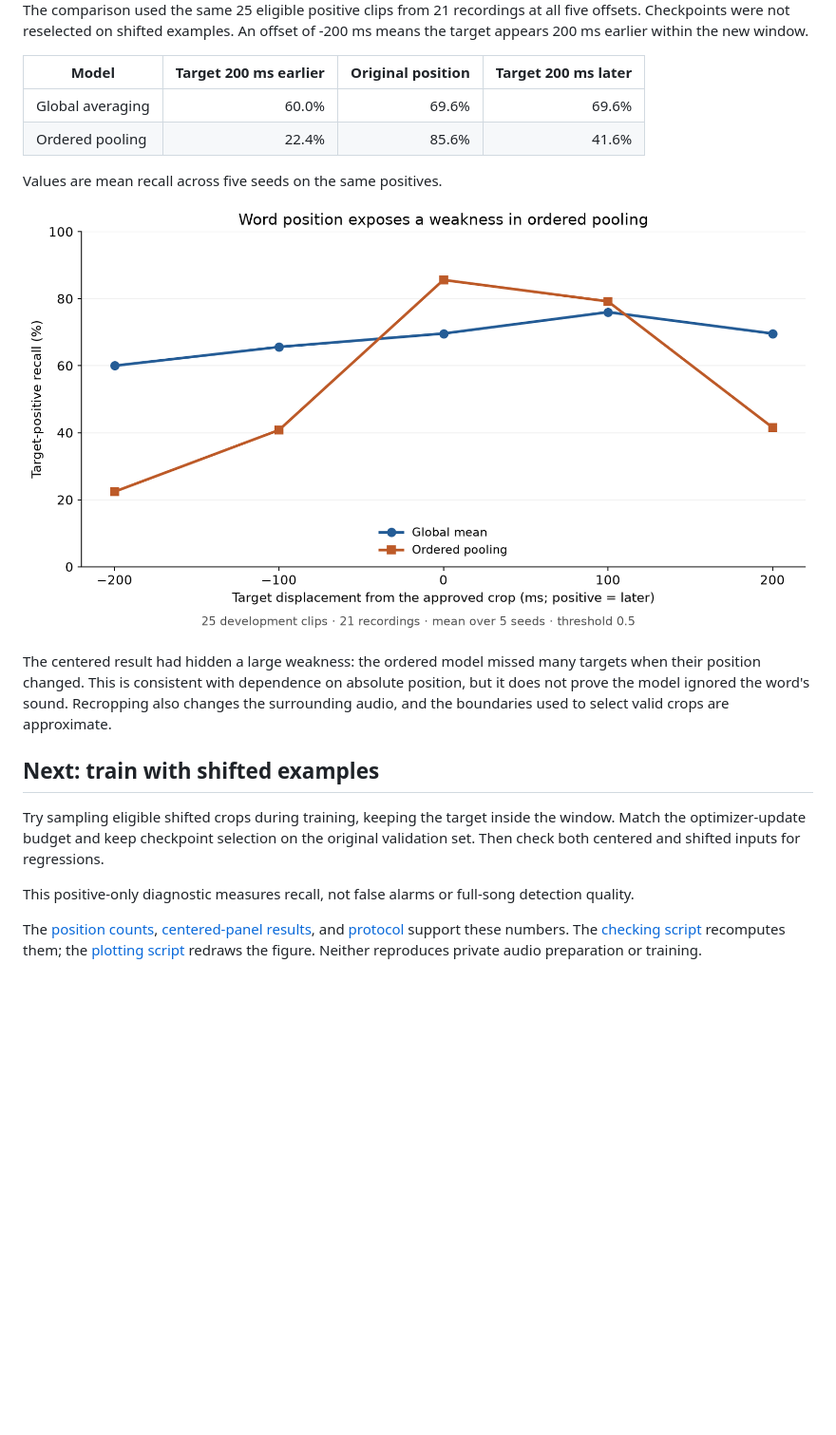
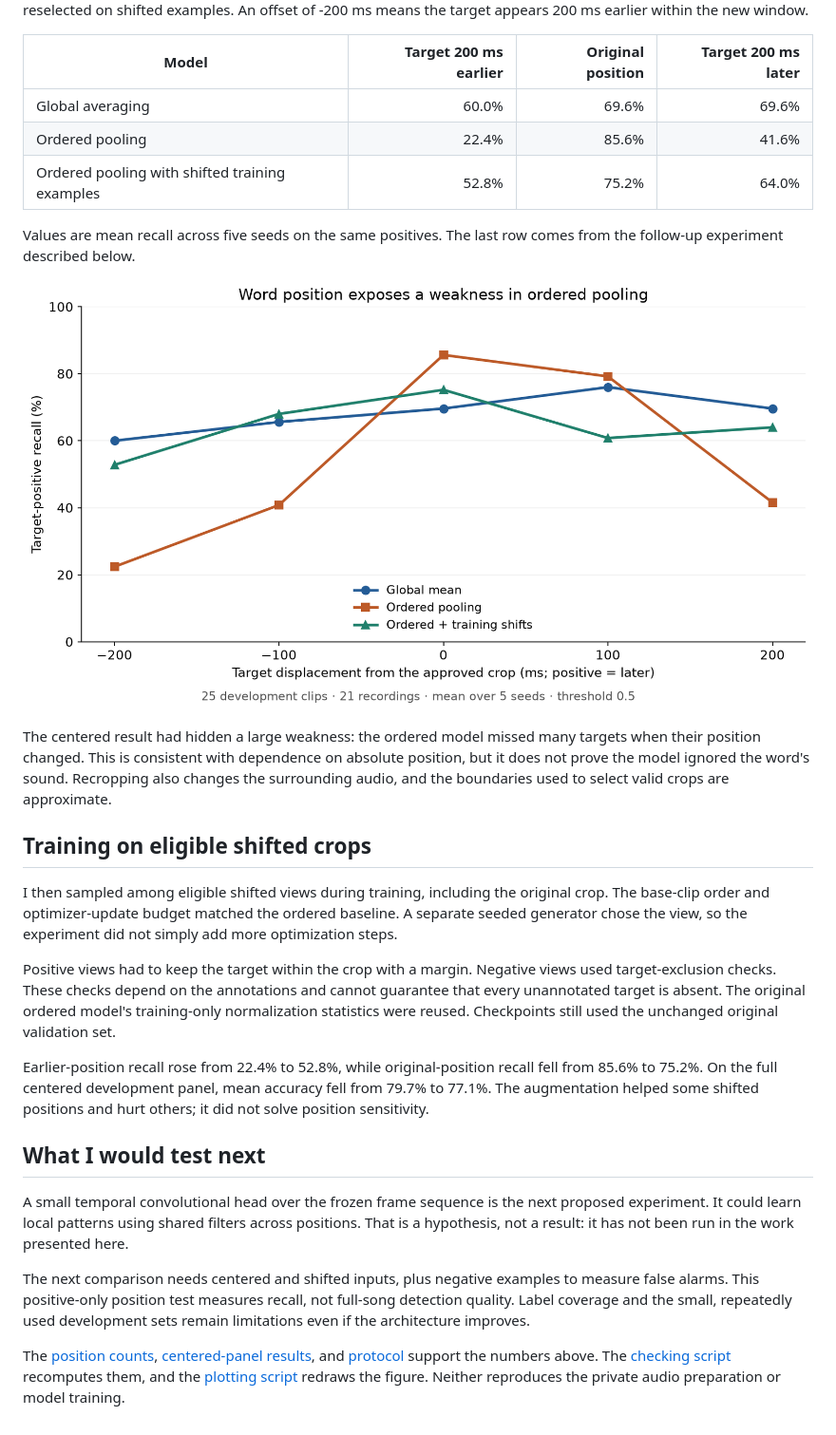
Before and after one commit to Amine-AITELAMIRI/Songsored-project, a Markdown page: docs/temporal-structure.md, the part around the change. Shown at 95% size. Drawn GitHub-style; pictures changed too: assets/position_sensitivity.png; blank space fills up the shorter version.

```diff
--- a/docs/temporal-structure.md
+++ b/docs/temporal-structure.md
@@ -29,17 +29,26 @@ The comparison used the same 25 eligible positive clips from 21 recordings at al
 |---|---:|---:|---:|
 | Global averaging | 60.0% | 69.6% | 69.6% |
 | Ordered pooling | 22.4% | 85.6% | 41.6% |
+| Ordered pooling with shifted training examples | 52.8% | 75.2% | 64.0% |
 
-Values are mean recall across five seeds on the same positives.
+Values are mean recall across five seeds on the same positives. The last row comes from the follow-up experiment described below.
 
 ![Recall at different target positions across five seeds.](../assets/position_sensitivity.png)
 
 The centered result had hidden a large weakness: the ordered model missed many targets when their position changed. This is consistent with dependence on absolute position, but it does not prove the model ignored the word's sound. Recropping also changes the surrounding audio, and the boundaries used to select valid crops are approximate.
 
-## Next: train with shifted examples
+## Training on eligible shifted crops
 
-Try sampling eligible shifted crops during training, keeping the target inside the window. Match the optimizer-update budget and keep checkpoint selection on the original validation set. Then check both centered and shifted inputs for regressions.
+I then sampled among eligible shifted views during training, including the original crop. The base-clip order and optimizer-update budget matched the ordered baseline. A separate seeded generator chose the view, so the experiment did not simply add more optimization steps.
 
-This positive-only diagnostic measures recall, not false alarms or full-song detection quality.
+Positive views had to keep the target within the crop with a margin. Negative views used target-exclusion checks. These checks depend on the annotations and cannot guarantee that every unannotated target is absent. The original ordered model's training-only normalization statistics were reused. Checkpoints still used the unchanged original validation set.
 
-The [position counts](../evidence/position_counts.csv), [centered-panel results](../evidence/centered_metrics.csv), and [protocol](../evidence/protocol.json) support these numbers. The [checking script](../scripts/reproduce_results.py) recomputes them; the [plotting script](../scripts/render_figures.py) redraws the figure. Neither reproduces private audio preparation or training.
+Earlier-position recall rose from 22.4% to 52.8%, while original-position recall fell from 85.6% to 75.2%. On the full centered development panel, mean accuracy fell from 79.7% to 77.1%. The augmentation helped some shifted positions and hurt others; it did not solve position sensitivity.
+
+## What I would test next
+
+A small temporal convolutional head over the frozen frame sequence is the next proposed experiment. It could learn local patterns using shared filters across positions. That is a hypothesis, not a result: it has not been run in the work presented here.
+
+The next comparison needs centered and shifted inputs, plus negative examples to measure false alarms. This positive-only position test measures recall, not full-song detection quality. Label coverage and the small, repeatedly used development sets remain limitations even if the architecture improves.
+
+The [position counts](../evidence/position_counts.csv), [centered-panel results](../evidence/centered_metrics.csv), and [protocol](../evidence/protocol.json) support the numbers above. The [checking script](../scripts/reproduce_results.py) recomputes them, and the [plotting script](../scripts/render_figures.py) redraws the figure. Neither reproduces the private audio preparation or model training.
```
Also changed, not shown: README.md (+5 -3 lines), 6 other files.
